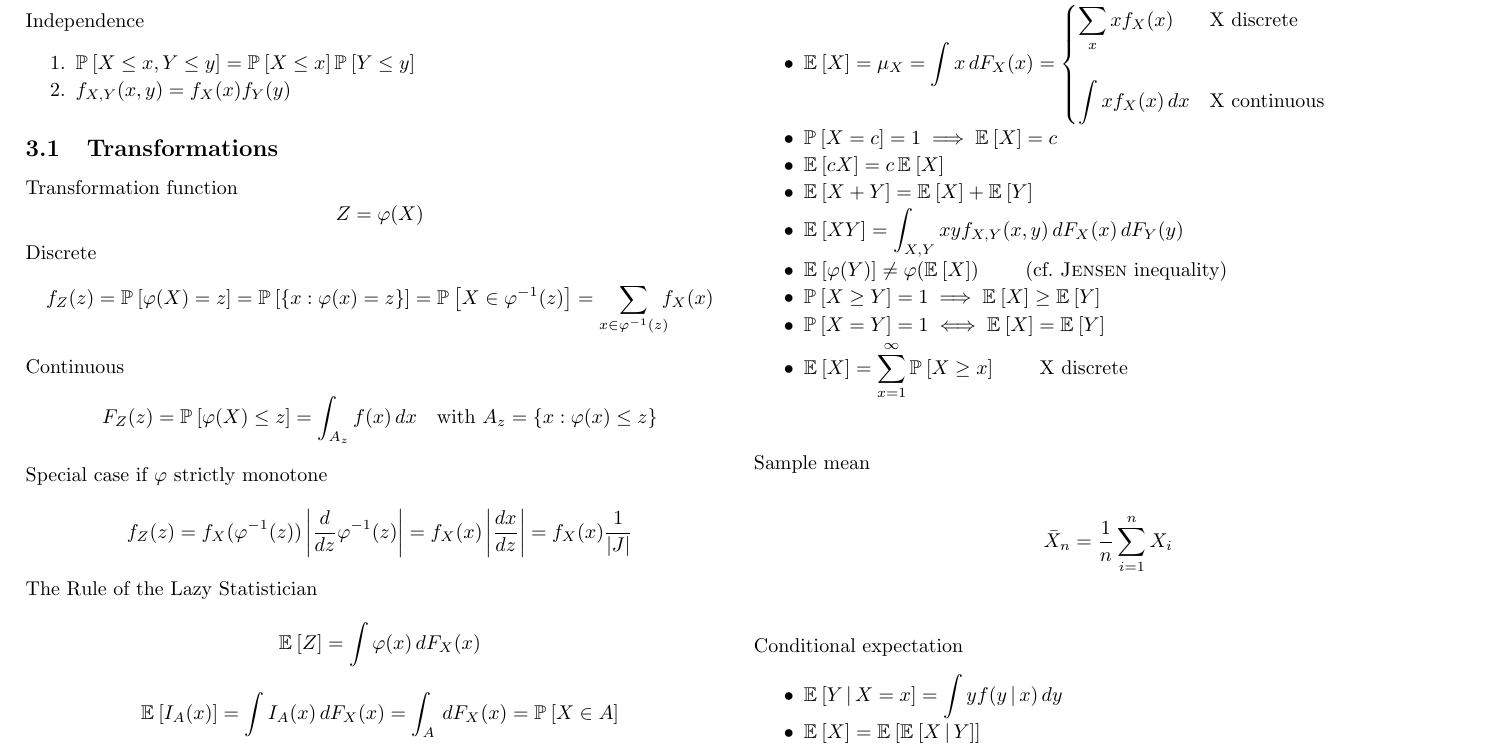
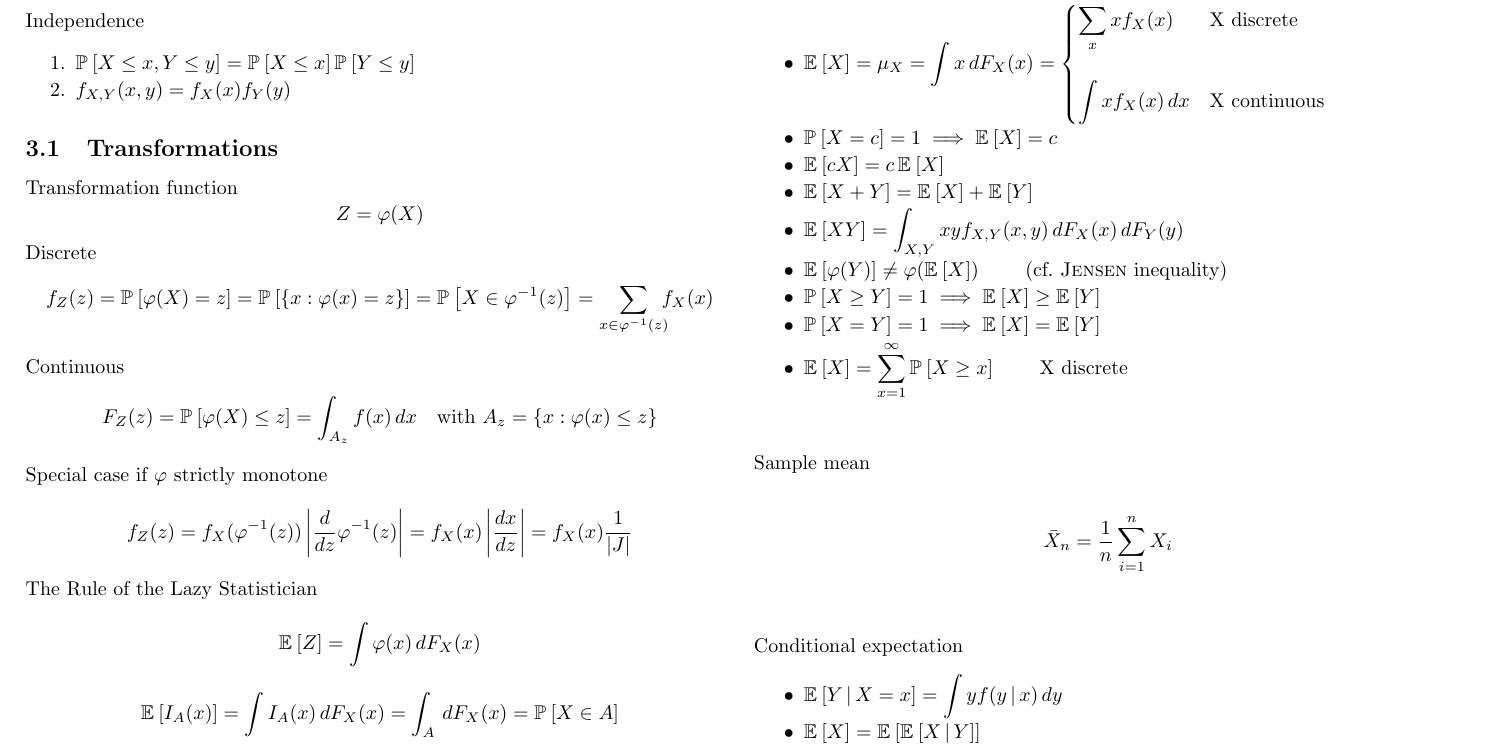
Before and after one commit to mavam/stat-cookbook, a LaTeX document (stat-cookbook.tex): part of page 7 of 29, cut so that both start at the same text. Compiled offline with pdfLaTeX.

Commit message:
Fix typo in expectation relationship
Resolves #19

```diff
--- a/stat-cookbook.tex
+++ b/stat-cookbook.tex
@@ -37,7 +37,7 @@
 %     improvements.
 %   - The patch version changes for trivial fixes, such as typos in text or
 %     formulas.
-\newcommand{\version}{0.2.3}
+\newcommand{\version}{0.2.4}
 
 % Probability and Statistics LaTeX shortcuts.
 \input{probstat}
@@ -512,7 +512,7 @@ Definition and properties
   \item $\E{\transform(Y)} \neq \transform(\E{X}) \qquad$
     (cf.~\hyperref[jensen]{\textsc{Jensen} inequality})
   \item $\Pr{X \ge Y} = 1 \imp \E{X}\ge\E{Y}$
-  \item $\Pr{X=Y} = 1 \eqv \E{X}=\E{Y}$
+  \item $\Pr{X=Y} = 1 \imp \E{X}=\E{Y}$
 %  \item $\Pr{\lvert Y\rvert\le c} = 1 \imp \E{Y}<\infty
 %    \wedge \lvert\E{X}\rvert\le c$
   \item $\E{X} = \displaystyle\sum_{x=1}^\infty \Pr{X\ge x}$ \qquad X discrete
```
